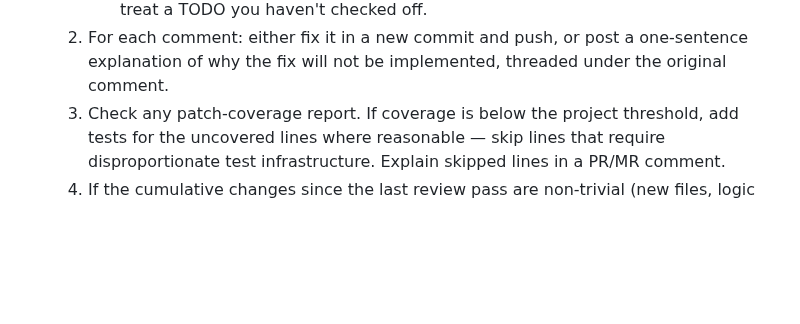
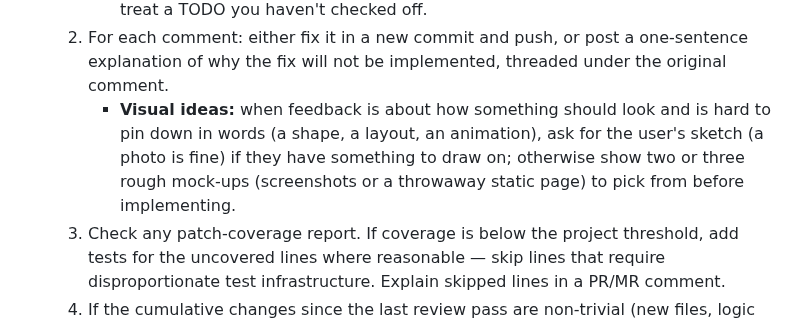
Before and after one commit to lutsenko-yuriy/yab-promo, a Markdown page: docs/workflows/FEATURE.md, the part around the change. Drawn GitHub-style; blank space fills up the shorter version.

Commit message:
meta: debrief YP-18 — sketches or mock-ups for visual ideas
Co-Authored-By: Claude Opus 5.5 <noreply@anthropic.com>
Claude-Session: https://claude.ai/code/session_01QHPqZmaUgzLwb7kz7id55v

```diff
--- a/docs/workflows/FEATURE.md
+++ b/docs/workflows/FEATURE.md
@@ -115,6 +115,7 @@ behaviour beyond a literal value, it is not trivial — use the full workflow in
     1. Wait for the review skills (`review`, `audit`), any coverage report, and the user to finish leaving comments.
        - **Immediately after invoking each routed skill, confirm its subagent actually spawned** before moving on to anything else. A skill's routing message is an instruction to act on, not content to just read — treat it the same way you'd treat a TODO you haven't checked off.
     2. For each comment: either fix it in a new commit and push, or post a one-sentence explanation of why the fix will not be implemented, threaded under the original comment.
+       - **Visual ideas:** when feedback is about how something should look and is hard to pin down in words (a shape, a layout, an animation), ask for the user's sketch (a photo is fine) if they have something to draw on; otherwise show two or three rough mock-ups (screenshots or a throwaway static page) to pick from before implementing.
     3. Check any patch-coverage report. If coverage is below the project threshold, add tests for the uncovered lines where reasonable — skip lines that require disproportionate test infrastructure. Explain skipped lines in a PR/MR comment.
     4. If the cumulative changes since the last review pass are non-trivial (new files, logic changes, interface changes), re-invoke both review skills and return to step 10.1.
     5. Minor fixes (typos, cosmetic, comment wording) do not require a re-review pass.
```
Also changed, not shown: 2 other files.
